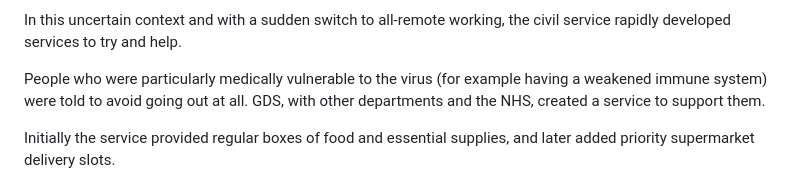
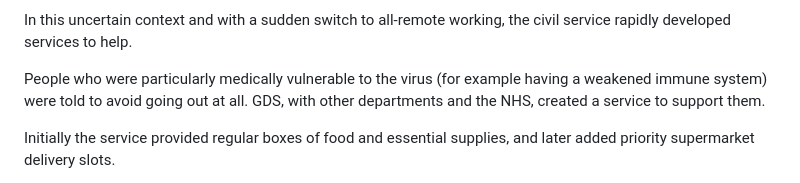
Before and after one commit to joelanman/joelanman.com, a Markdown page: projects/coronavirus-extremely-vulnerable-people.md, the part around one of its changes. GitHub-like rendering.

```diff
--- a/projects/coronavirus-extremely-vulnerable-people.md
+++ b/projects/coronavirus-extremely-vulnerable-people.md
@@ -19,7 +17,7 @@ _Please note this was a sensitive service, I may be able to share more detail di
 
 In 2020 the UK entered its first Coronavirus lockdown. It was a scary and distressing time - many people were dying and many more seriously ill.
 
-In this uncertain context and with a sudden switch to all-remote working, the civil service rapidly developed services to try and help.
+In this uncertain context and with a sudden switch to all-remote working, the civil service rapidly developed services to help.
 
 People who were particularly medically vulnerable to the virus (for example having a weakened immune system) were told to avoid going out at all. GDS, with other departments and the NHS, created a service to support them.
 
```
Also changed, not shown: other parts of projects/coronavirus-extremely-vulnerable-people.md (+1 -3 lines).
